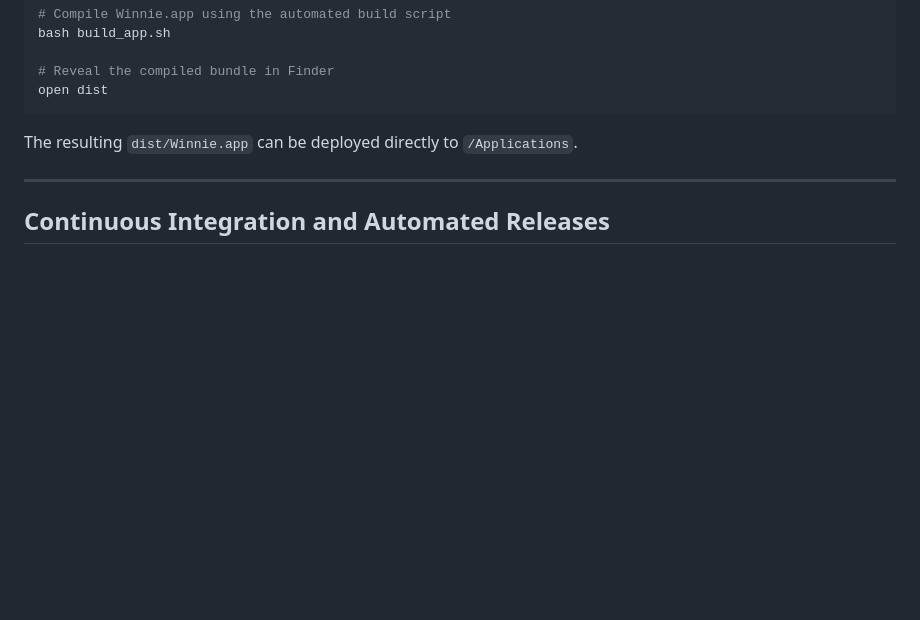
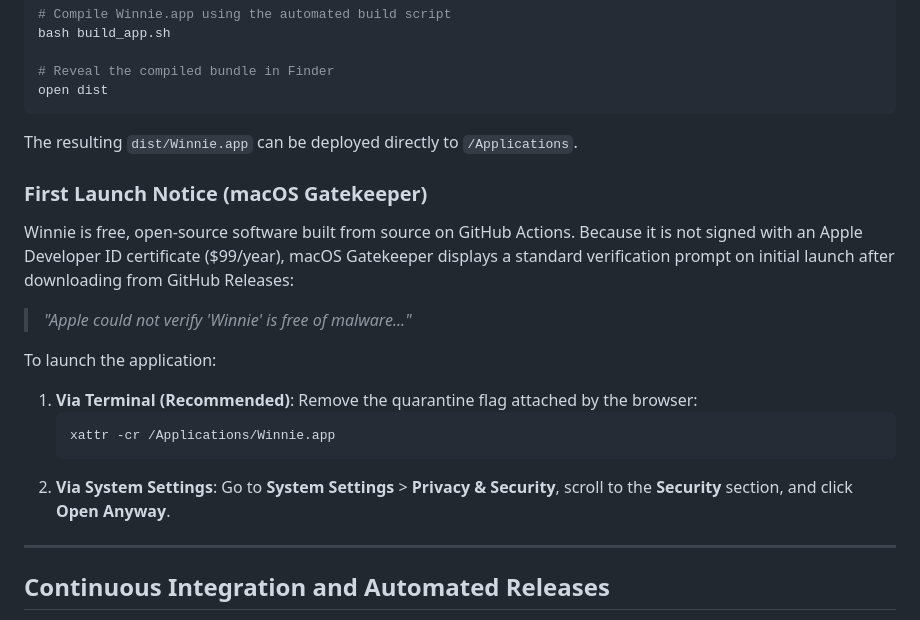
Before and after one commit to nileshhazra/winnie, a Markdown page: README.md, the part around the change. Rendered like a GitHub page; blank space fills up the shorter version.

Commit message:
docs: add macOS Gatekeeper first-launch instructions to README

````diff
--- a/README.md
+++ b/README.md
@@ -88,6 +88,19 @@ open dist
 
 The resulting `dist/Winnie.app` can be deployed directly to `/Applications`.
 
+### First Launch Notice (macOS Gatekeeper)
+
+Winnie is free, open-source software built from source on GitHub Actions. Because it is not signed with an Apple Developer ID certificate ($99/year), macOS Gatekeeper displays a standard verification prompt on initial launch after downloading from GitHub Releases:
+
+> *"Apple could not verify 'Winnie' is free of malware..."*
+
+To launch the application:
+1. **Via Terminal (Recommended)**: Remove the quarantine flag attached by the browser:
+   ```bash
+   xattr -cr /Applications/Winnie.app
+   ```
+2. **Via System Settings**: Go to **System Settings** > **Privacy & Security**, scroll to the **Security** section, and click **Open Anyway**.
+
 ---
 
 ## Continuous Integration and Automated Releases
````
